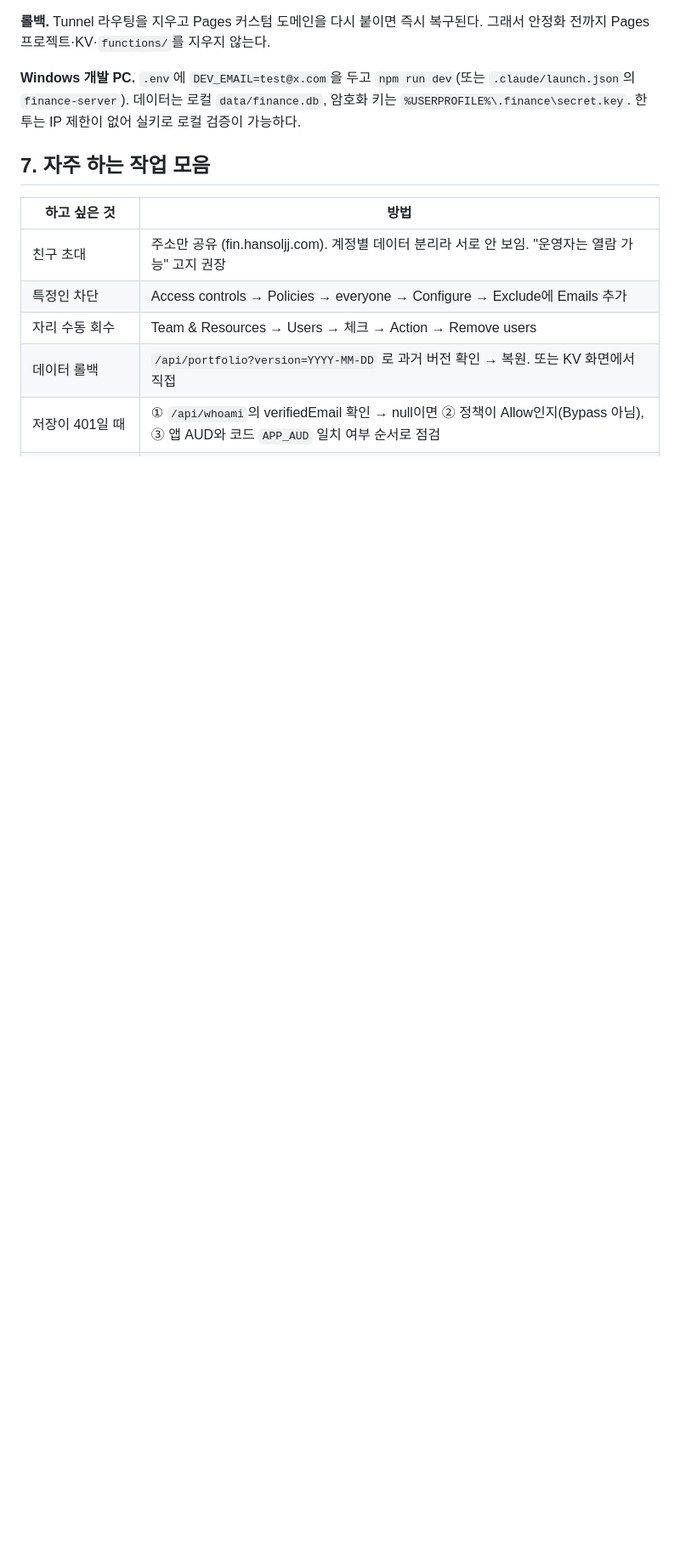
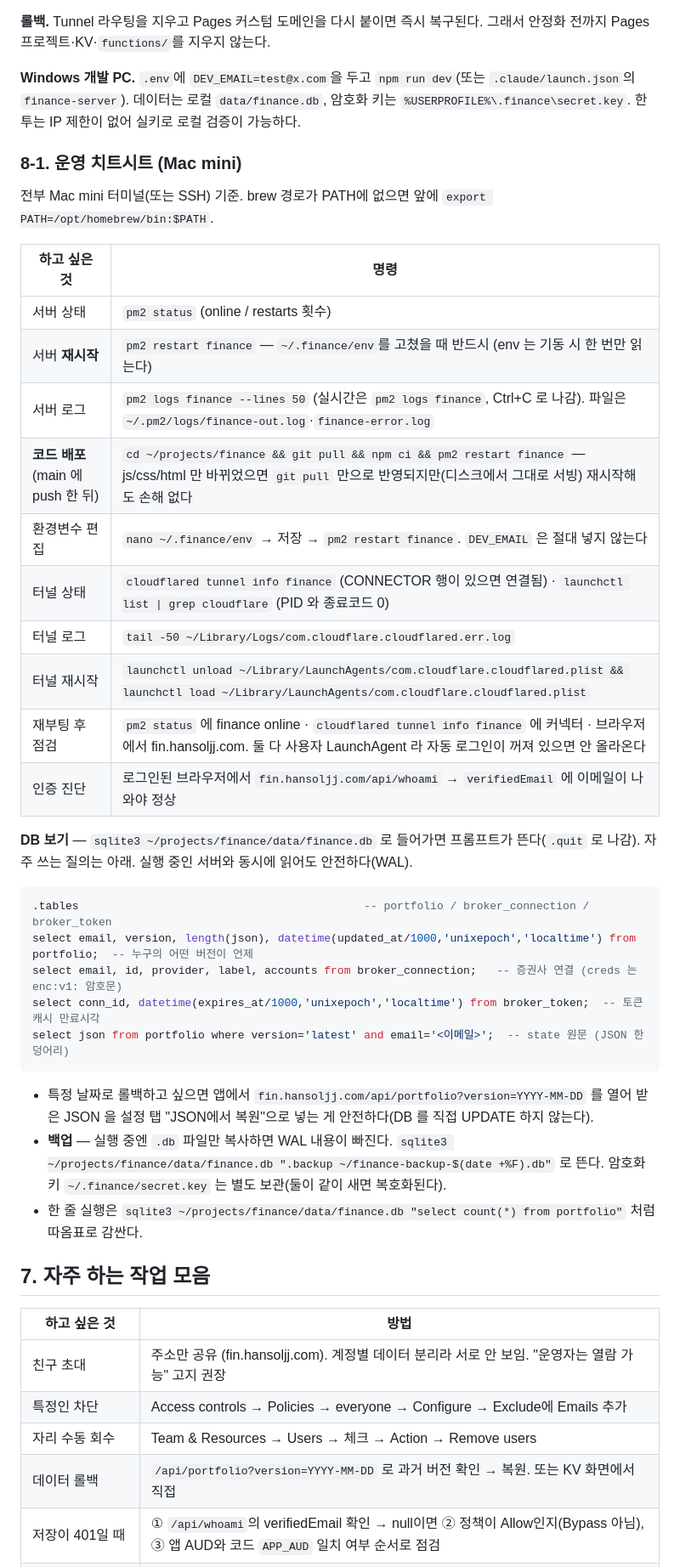
Before and after one commit to HANSOLJJ/finance, a Markdown page: SETUP.md, the part around the change. Shown at 85% size. Rendered like a GitHub page; blank space fills up the shorter version.

Commit message:
SETUP 8-1 운영 치트시트 - 재시작·배포·로그·터널·DB 조회·백업

````diff
--- a/SETUP.md
+++ b/SETUP.md
@@ -192,6 +192,37 @@ user:<이메일>:portfolio:v:2026-08-26  ← 그날의 백업본 (90일 뒤 자
 
 **Windows 개발 PC.** `.env`에 `DEV_EMAIL=test@x.com`을 두고 `npm run dev`(또는 `.claude/launch.json`의 `finance-server`). 데이터는 로컬 `data/finance.db`, 암호화 키는 `%USERPROFILE%\.finance\secret.key`. 한투는 IP 제한이 없어 실키로 로컬 검증이 가능하다.
 
+### 8-1. 운영 치트시트 (Mac mini)
+
+전부 Mac mini 터미널(또는 SSH) 기준. brew 경로가 PATH에 없으면 앞에 `export PATH=/opt/homebrew/bin:$PATH`.
+
+| 하고 싶은 것 | 명령 |
+|---|---|
+| 서버 상태 | `pm2 status` (online / restarts 횟수) |
+| 서버 **재시작** | `pm2 restart finance` — `~/.finance/env`를 고쳤을 때 반드시 (env 는 기동 시 한 번만 읽는다) |
+| 서버 로그 | `pm2 logs finance --lines 50` (실시간은 `pm2 logs finance`, Ctrl+C 로 나감). 파일은 `~/.pm2/logs/finance-out.log`·`finance-error.log` |
+| **코드 배포** (main 에 push 한 뒤) | `cd ~/projects/finance && git pull && npm ci && pm2 restart finance` — js/css/html 만 바뀌었으면 `git pull` 만으로 반영되지만(디스크에서 그대로 서빙) 재시작해도 손해 없다 |
+| 환경변수 편집 | `nano ~/.finance/env` → 저장 → `pm2 restart finance`. `DEV_EMAIL` 은 절대 넣지 않는다 |
+| 터널 상태 | `cloudflared tunnel info finance` (CONNECTOR 행이 있으면 연결됨) · `launchctl list \| grep cloudflare` (PID 와 종료코드 0) |
+| 터널 로그 | `tail -50 ~/Library/Logs/com.cloudflare.cloudflared.err.log` |
+| 터널 재시작 | `launchctl unload ~/Library/LaunchAgents/com.cloudflare.cloudflared.plist && launchctl load ~/Library/LaunchAgents/com.cloudflare.cloudflared.plist` |
+| 재부팅 후 점검 | `pm2 status` 에 finance online · `cloudflared tunnel info finance` 에 커넥터 · 브라우저에서 fin.hansoljj.com. 둘 다 사용자 LaunchAgent 라 자동 로그인이 꺼져 있으면 안 올라온다 |
+| 인증 진단 | 로그인된 브라우저에서 `fin.hansoljj.com/api/whoami` → `verifiedEmail` 에 이메일이 나와야 정상 |
+
+**DB 보기** — `sqlite3 ~/projects/finance/data/finance.db` 로 들어가면 프롬프트가 뜬다(`.quit` 로 나감). 자주 쓰는 질의는 아래. 실행 중인 서버와 동시에 읽어도 안전하다(WAL).
+
+```sql
+.tables                                           -- portfolio / broker_connection / broker_token
+select email, version, length(json), datetime(updated_at/1000,'unixepoch','localtime') from portfolio;  -- 누구의 어떤 버전이 언제
+select email, id, provider, label, accounts from broker_connection;   -- 증권사 연결 (creds 는 enc:v1: 암호문)
+select conn_id, datetime(expires_at/1000,'unixepoch','localtime') from broker_token;  -- 토큰 캐시 만료시각
+select json from portfolio where version='latest' and email='<이메일>';  -- state 원문 (JSON 한 덩어리)
+```
+
+- 특정 날짜로 롤백하고 싶으면 앱에서 `fin.hansoljj.com/api/portfolio?version=YYYY-MM-DD` 를 열어 받은 JSON 을 설정 탭 "JSON에서 복원"으로 넣는 게 안전하다(DB 를 직접 UPDATE 하지 않는다).
+- **백업** — 실행 중엔 `.db` 파일만 복사하면 WAL 내용이 빠진다. `sqlite3 ~/projects/finance/data/finance.db ".backup ~/finance-backup-$(date +%F).db"` 로 뜬다. 암호화 키 `~/.finance/secret.key` 는 별도 보관(둘이 같이 새면 복호화된다).
+- 한 줄 실행은 `sqlite3 ~/projects/finance/data/finance.db "select count(*) from portfolio"` 처럼 따옴표로 감싼다.
+
 ## 7. 자주 하는 작업 모음
 
 | 하고 싶은 것 | 방법 |
````
